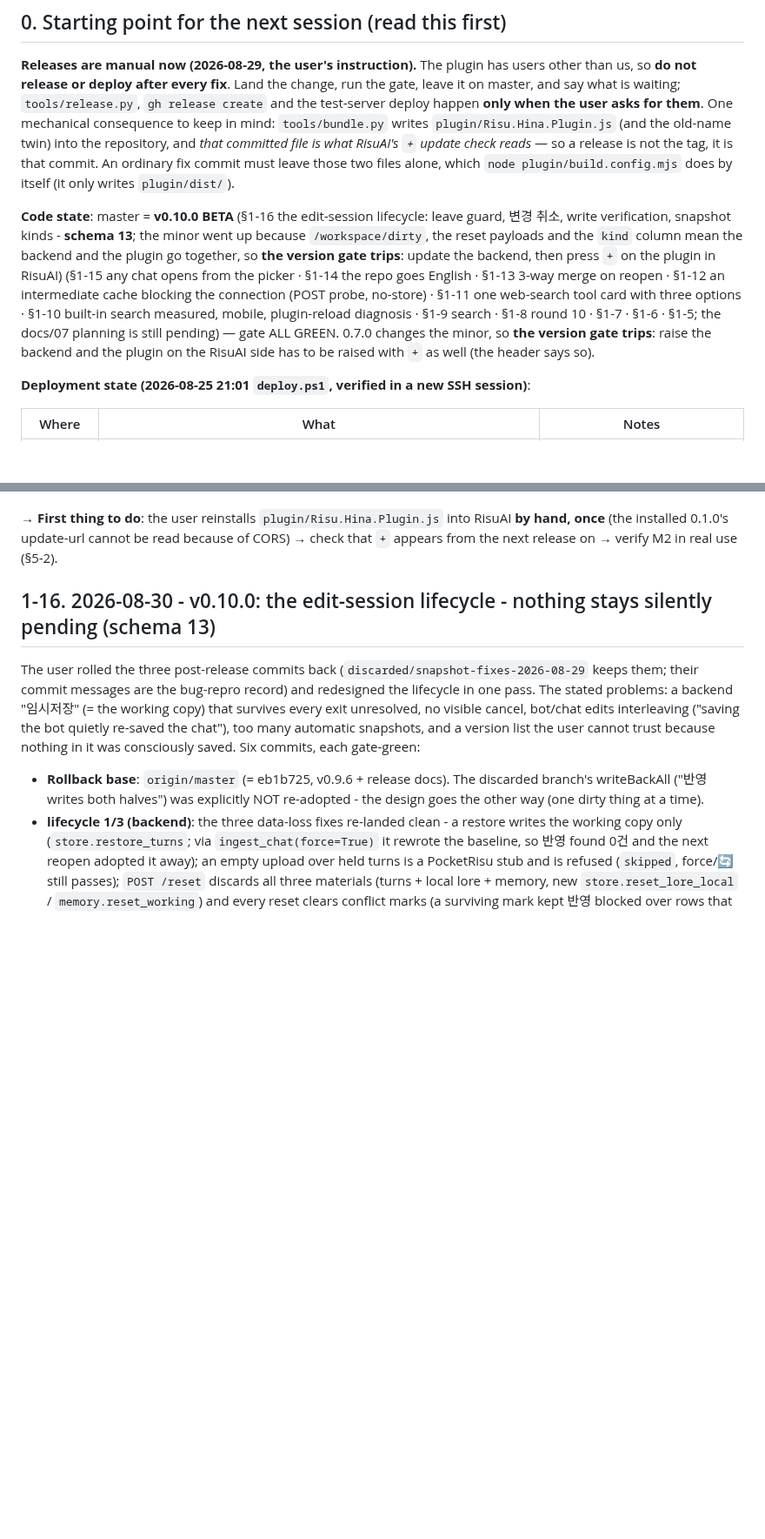
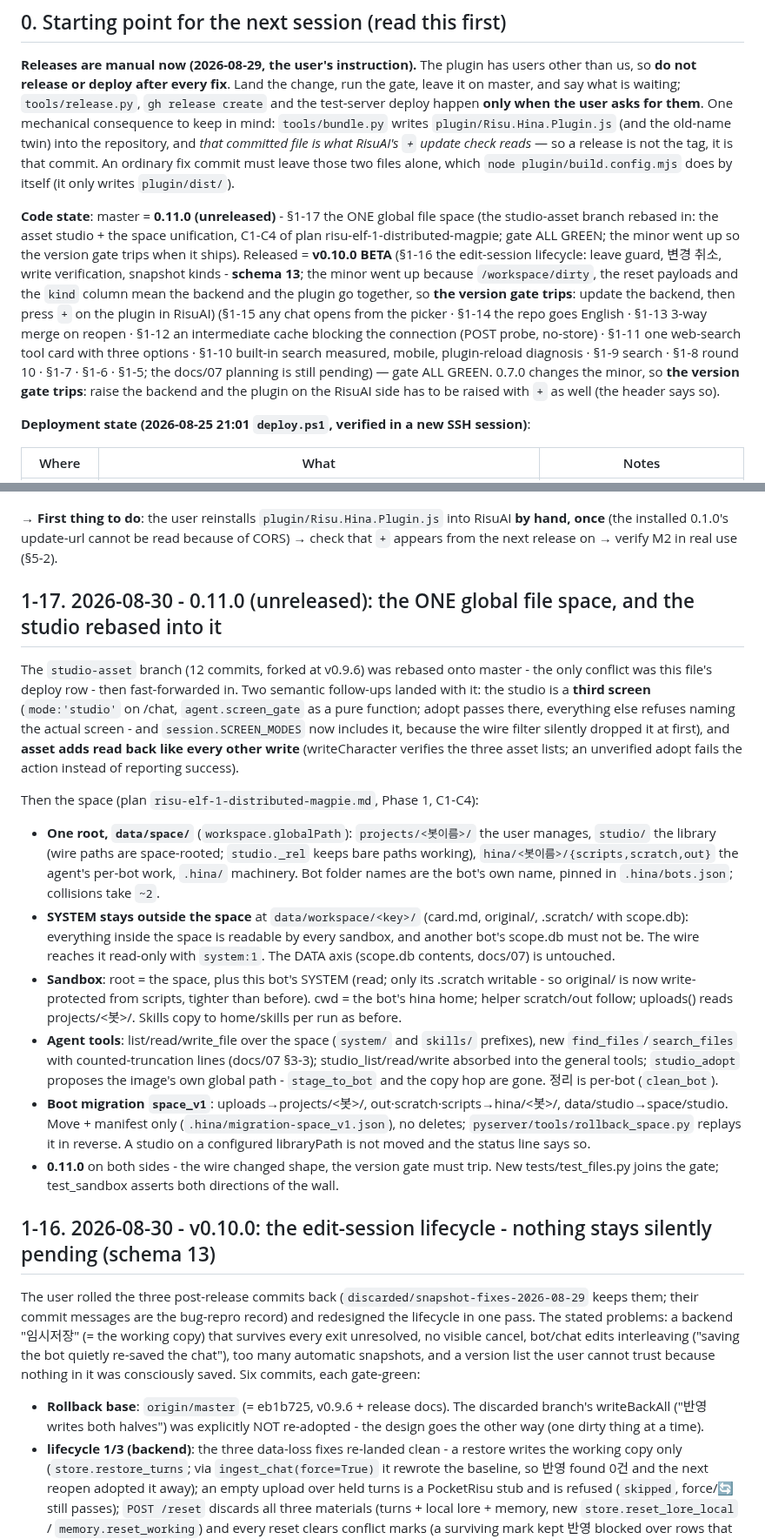
Before and after one commit to nilsonwhang3-spec/risu-hina, a Markdown page: docs/06-status.md, 2 parts joined by grey strips. Shown at 87% size. Rendered like a GitHub page; blank space fills up the shorter version.

Commit message:
docs: record the space unification (0.11.0, unreleased)
Co-Authored-By: Claude Fable 5 <noreply@anthropic.com>

```diff
--- a/docs/06-status.md
+++ b/docs/06-status.md
@@ -8,7 +8,9 @@ The original plan for bot edit mode (M0 measurements, M2 spec) is `~/.claude/pla
 
 **Releases are manual now (2026-08-29, the user's instruction).** The plugin has users other than us, so **do not release or deploy after every fix**. Land the change, run the gate, leave it on master, and say what is waiting; `tools/release.py`, `gh release create` and the test-server deploy happen **only when the user asks for them**. One mechanical consequence to keep in mind: `tools/bundle.py` writes `plugin/Risu.Hina.Plugin.js` (and the old-name twin) into the repository, and *that committed file is what RisuAI's `+` update check reads* — so a release is not the tag, it is that commit. An ordinary fix commit must leave those two files alone, which `node plugin/build.config.mjs` does by itself (it only writes `plugin/dist/`).
 
-**Code state**: master = **v0.10.0 BETA** (§1-16 the edit-session lifecycle: leave guard, 변경 취소, write verification, snapshot kinds - **schema 13**; the minor went up because `/workspace/dirty`, the reset payloads and the `kind` column mean the backend and the plugin go together, so **the version gate trips**: update the backend, then press `+` on the plugin in RisuAI) (§1-15 any chat opens from the picker · §1-14 the repo goes English · §1-13 3-way merge on reopen · §1-12 an intermediate cache blocking the connection (POST probe, no-store) · §1-11 one web-search tool card with three options · §1-10 built-in search measured, mobile, plugin-reload diagnosis · §1-9 search · §1-8 round 10 · §1-7 · §1-6 · §1-5; the docs/07 planning is still pending) — gate ALL GREEN. 0.7.0 changes the minor, so **the version gate trips**: raise the backend and the plugin on the RisuAI side has to be raised with `+` as well (the header says so).
+**Code state**: master = **0.11.0 (unreleased)** - §1-17 the ONE global file space (the studio-asset
+branch rebased in: the asset studio + the space unification, C1-C4 of plan risu-elf-1-distributed-magpie;
+gate ALL GREEN; the minor went up so the version gate trips when it ships). Released = **v0.10.0 BETA** (§1-16 the edit-session lifecycle: leave guard, 변경 취소, write verification, snapshot kinds - **schema 13**; the minor went up because `/workspace/dirty`, the reset payloads and the `kind` column mean the backend and the plugin go together, so **the version gate trips**: update the backend, then press `+` on the plugin in RisuAI) (§1-15 any chat opens from the picker · §1-14 the repo goes English · §1-13 3-way merge on reopen · §1-12 an intermediate cache blocking the connection (POST probe, no-store) · §1-11 one web-search tool card with three options · §1-10 built-in search measured, mobile, plugin-reload diagnosis · §1-9 search · §1-8 round 10 · §1-7 · §1-6 · §1-5; the docs/07 planning is still pending) — gate ALL GREEN. 0.7.0 changes the minor, so **the version gate trips**: raise the backend and the plugin on the RisuAI side has to be raised with `+` as well (the header says so).
 
 **Deployment state (2026-08-25 21:01 `deploy.ps1`, verified in a new SSH session)**:
 
@@ -25,6 +27,41 @@ The original plan for bot edit mode (M0 measurements, M2 spec) is `~/.claude/pla
 `https://raw.githubusercontent.com/nilsonwhang3-spec/risu-hina/master/plugin/Risu.Hina.Plugin.js`, and made `tools/bundle.py` write that file into the repository (included in the release commit). In the backend code only VERSION changed.
 
 → **First thing to do**: the user reinstalls `plugin/Risu.Hina.Plugin.js` into RisuAI **by hand, once** (the installed 0.1.0's update-url cannot be read because of CORS) → check that `+` appears from the next release on → verify M2 in real use (§5-2).
+
+## 1-17. 2026-08-30 - 0.11.0 (unreleased): the ONE global file space, and the studio rebased into it
+
+The `studio-asset` branch (12 commits, forked at v0.9.6) was rebased onto master - the only
+conflict was this file's deploy row - then fast-forwarded in. Two semantic follow-ups landed
+with it: the studio is a **third screen** (`mode:'studio'` on /chat, `agent.screen_gate` as a
+pure function; adopt passes there, everything else refuses naming the actual screen - and
+`session.SCREEN_MODES` now includes it, because the wire filter silently dropped it at first),
+and **asset adds read back like every other write** (writeCharacter verifies the three asset
+lists; an unverified adopt fails the action instead of reporting success).
+
+Then the space (plan `risu-elf-1-distributed-magpie.md`, Phase 1, C1-C4):
+
+- **One root, `data/space/`** (`workspace.globalPath`): `projects/<봇이름>/` the user manages,
+  `studio/` the library (wire paths are space-rooted; `studio._rel` keeps bare paths working),
+  `hina/<봇이름>/{scripts,scratch,out}` the agent's per-bot work, `.hina/` machinery. Bot folder
+  names are the bot's own name, pinned in `.hina/bots.json`; collisions take `~2`.
+- **SYSTEM stays outside the space** at `data/workspace/<key>/` (card.md, original/, .scratch/
+  with scope.db): everything inside the space is readable by every sandbox, and another bot's
+  scope.db must not be. The wire reaches it read-only with `system:1`. The DATA axis (scope.db
+  contents, docs/07) is untouched.
+- **Sandbox**: root = the space, plus this bot's SYSTEM (read; only its .scratch writable - so
+  original/ is now write-protected from scripts, tighter than before). cwd = the bot's hina
+  home; helper scratch/out follow; uploads() reads projects/<봇>/. Skills copy to home/skills
+  per run as before.
+- **Agent tools**: list/read/write_file over the space (`system/` and `skills/` prefixes),
+  new `find_files`/`search_files` with counted-truncation lines (docs/07 §3-3);
+  studio_list/read/write absorbed into the general tools; `studio_adopt` proposes the image's
+  own global path - `stage_to_bot` and the copy hop are gone. 정리 is per-bot (`clean_bot`).
+- **Boot migration `space_v1`**: uploads→projects/<봇>/, out·scratch·scripts→hina/<봇>/,
+  data/studio→space/studio. Move + manifest only (`.hina/migration-space_v1.json`), no deletes;
+  `pyserver/tools/rollback_space.py` replays it in reverse. A studio on a configured
+  libraryPath is not moved and the status line says so.
+- **0.11.0** on both sides - the wire changed shape, the version gate must trip. New
+  tests/test_files.py joins the gate; test_sandbox asserts both directions of the wall.
 
 ## 1-16. 2026-08-30 - v0.10.0: the edit-session lifecycle - nothing stays silently pending (schema 13)
 
```
